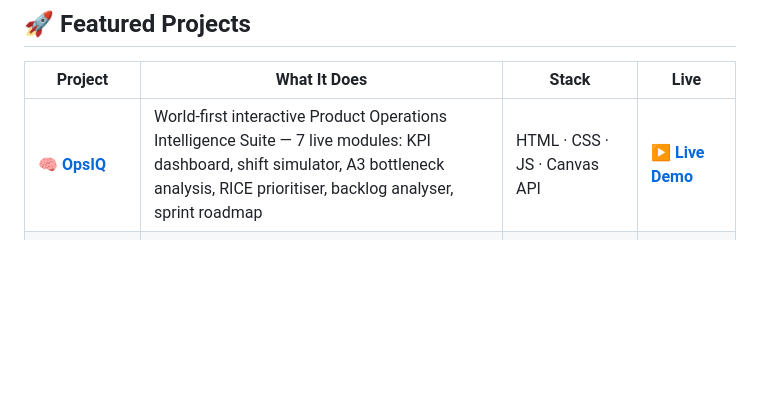
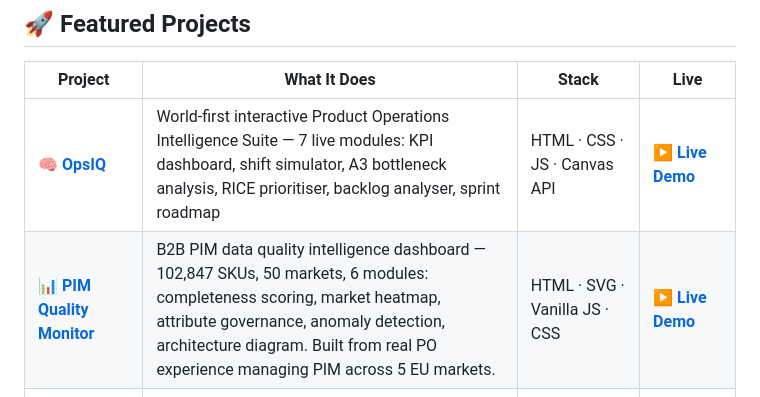
Before and after one commit to monilraval/monilraval, a Markdown page: README.md, the part around the change. GitHub-like rendering; blank space fills up the shorter version.

Commit message:
Add PIM Quality Monitor project to README

```diff
--- a/README.md
+++ b/README.md
@@ -59,6 +59,7 @@ seeking:
 | Project | What It Does | Stack | Live |
 |---|---|---|---|
 | 🧠 **[OpsIQ](https://github.com/monilraval/ops-intel)** | World-first interactive Product Operations Intelligence Suite — 7 live modules: KPI dashboard, shift simulator, A3 bottleneck analysis, RICE prioritiser, backlog analyser, sprint roadmap | HTML · CSS · JS · Canvas API | **[▶ Live Demo](https://monilraval.github.io/ops-intel.html)** |
+| 📊 **[PIM Quality Monitor](https://github.com/monilraval/pim-quality-monitor)** | B2B PIM data quality intelligence dashboard — 102,847 SKUs, 50 markets, 6 modules: completeness scoring, market heatmap, attribute governance, anomaly detection, architecture diagram. Built from real PO experience managing PIM across 5 EU markets. | HTML · SVG · Vanilla JS · CSS | **[▶ Live Demo](https://monilraval.github.io/pim-quality-monitor)** |
 | ⚙️ **[ShiftSense AI](https://github.com/monilraval/shiftsense-ai)** | Predicts warehouse demand peaks and recommends staffing levels — built from 400+ Amazon EU shifts | Python · scikit-learn · pandas · Streamlit | In Progress |
 | 📄 **[PRD Generator](https://github.com/monilraval/PRD-Generator)** | AI-powered tool that generates complete PRDs from a plain-language feature description in under 5 minutes — built from frustration as PO at AGCO | Python · LLM APIs · Prompt Eng. | [View Repo](https://github.com/monilraval/PRD-Generator) |
 
```
